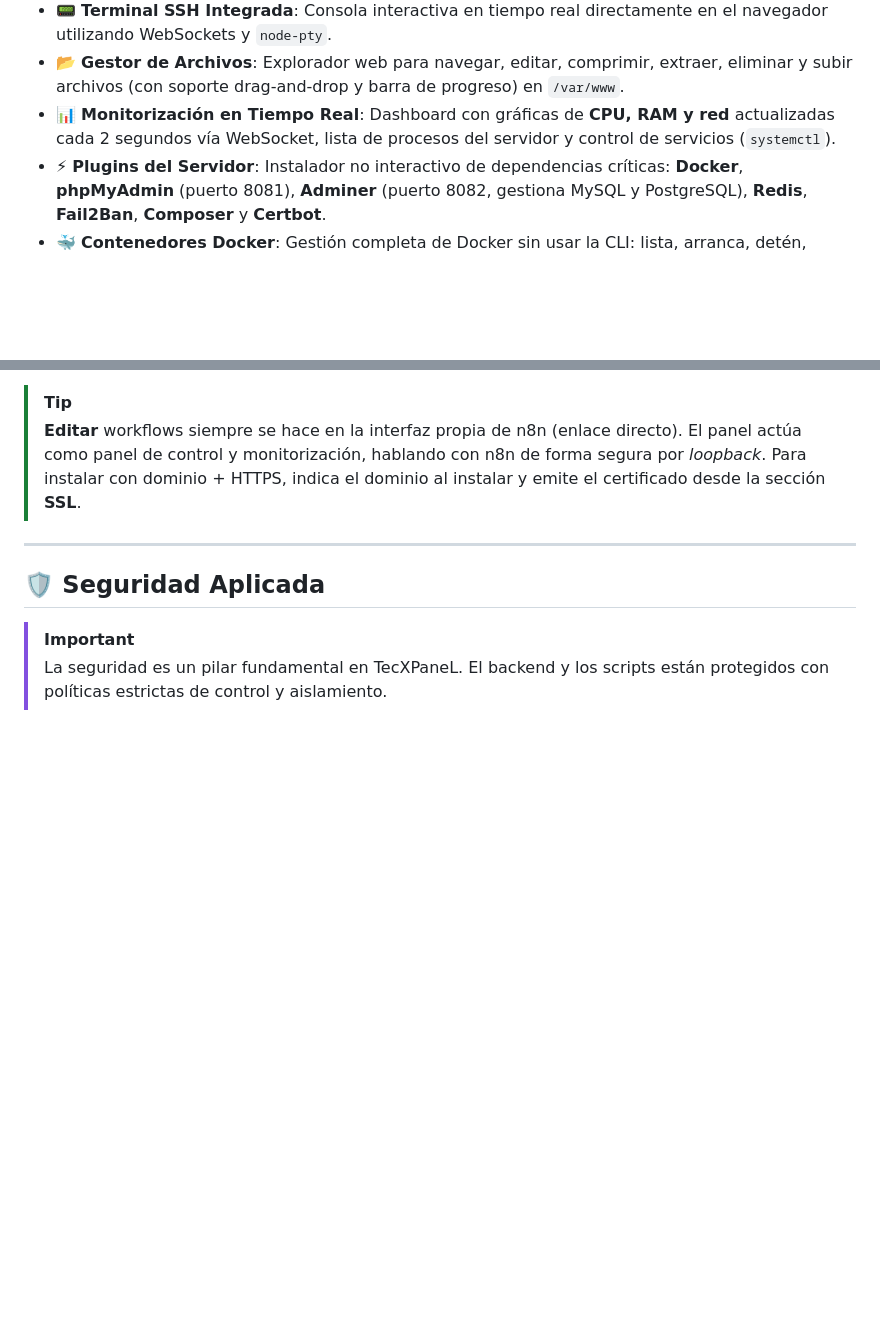
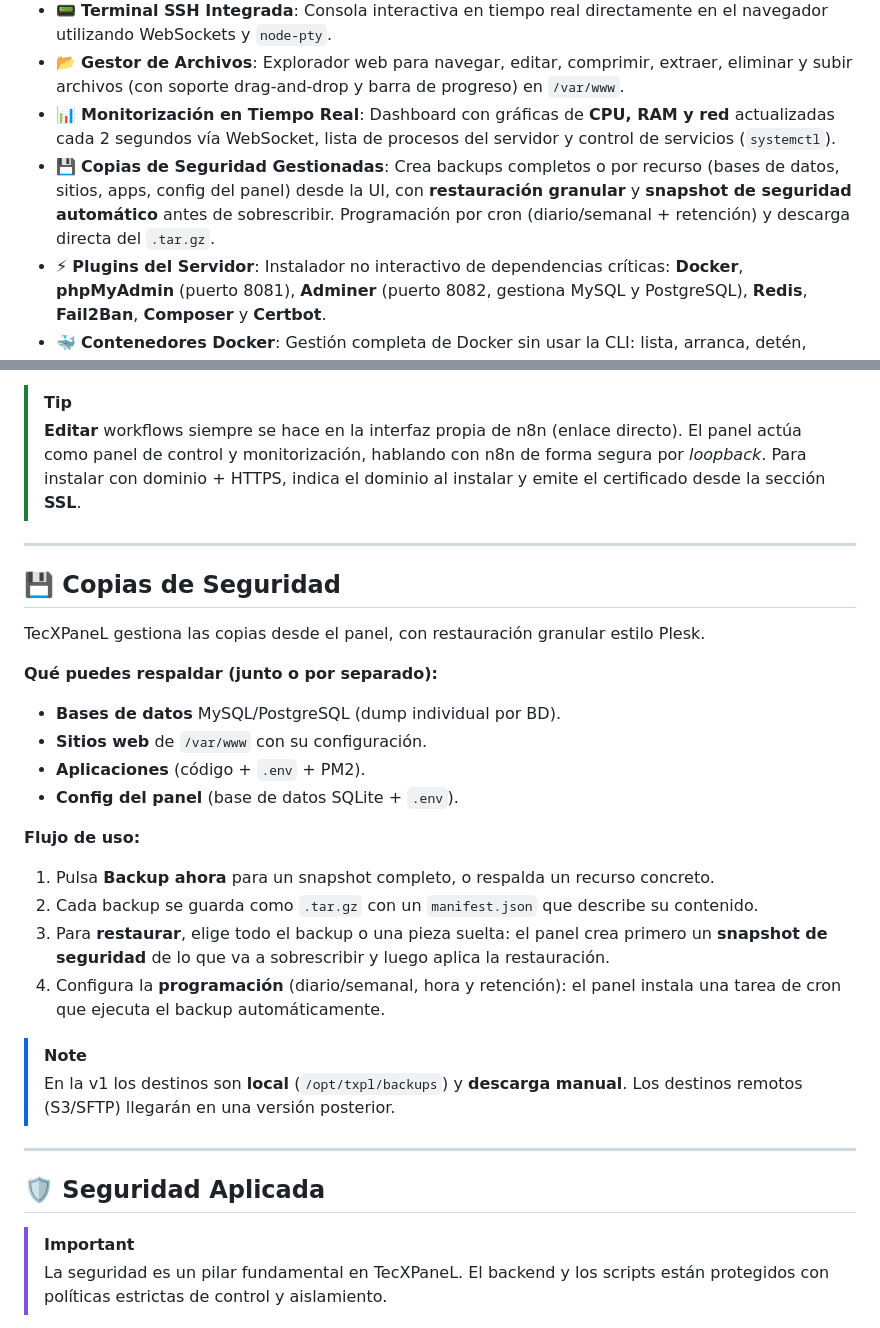
Before and after one commit to tecxion/tecxpanel, a Markdown page: README.md, 2 parts joined by grey strips. GitHub-like rendering; blank space fills up the shorter version.

Commit message:
docs(backups): documentar copias de seguridad gestionadas en README y CLAUDE

```diff
--- a/README.md
+++ b/README.md
@@ -32,6 +32,7 @@ Está desarrollado como una **SPA (Single Page Application)** modular en el fron
 - 📟 **Terminal SSH Integrada**: Consola interactiva en tiempo real directamente en el navegador utilizando WebSockets y `node-pty`.
 - 📂 **Gestor de Archivos**: Explorador web para navegar, editar, comprimir, extraer, eliminar y subir archivos (con soporte drag-and-drop y barra de progreso) en `/var/www`.
 - 📊 **Monitorización en Tiempo Real**: Dashboard con gráficas de **CPU, RAM y red** actualizadas cada 2 segundos vía WebSocket, lista de procesos del servidor y control de servicios (`systemctl`).
+- 💾 **Copias de Seguridad Gestionadas**: Crea backups completos o por recurso (bases de datos, sitios, apps, config del panel) desde la UI, con **restauración granular** y **snapshot de seguridad automático** antes de sobrescribir. Programación por cron (diario/semanal + retención) y descarga directa del `.tar.gz`.
 - ⚡ **Plugins del Servidor**: Instalador no interactivo de dependencias críticas: **Docker**, **phpMyAdmin** (puerto 8081), **Adminer** (puerto 8082, gestiona MySQL y PostgreSQL), **Redis**, **Fail2Ban**, **Composer** y **Certbot**.
 - 🐳 **Contenedores Docker**: Gestión completa de Docker sin usar la CLI: lista, arranca, detén, reinicia y elimina contenedores, y consulta sus **logs** en vivo. Crea contenedores desde una imagen del registro o **compilando un Dockerfile**, con mapeo de puertos, variables de entorno, **volúmenes persistentes** y proxy Nginx + SSL opcional por dominio. Incluye editor de **Dockerfile** y de **docker-compose** con despliegue en un clic.
 - 🔗 **Workflows (n8n)**: Integración nativa de **n8n** para automatización de flujos. Instala n8n como contenedor Docker (volumen persistente y proxy Nginx opcional) desde el propio panel, con **barra de progreso de descarga en vivo**. Conecta tu API key (cifrada en reposo) y gestiona tus workflows sin salir de TecXPaneL: lístalos, actívalos/desactívalos, consulta las ejecuciones recientes y abre el editor de n8n con un clic.
@@ -235,6 +236,29 @@ TecXPaneL integra **n8n** para que orquestes automatizaciones desde el mismo pan
 
 ---
 
+## 💾 Copias de Seguridad
+
+TecXPaneL gestiona las copias desde el panel, con restauración granular estilo Plesk.
+
+**Qué puedes respaldar (junto o por separado):**
+
+- **Bases de datos** MySQL/PostgreSQL (dump individual por BD).
+- **Sitios web** de `/var/www` con su configuración.
+- **Aplicaciones** (código + `.env` + PM2).
+- **Config del panel** (base de datos SQLite + `.env`).
+
+**Flujo de uso:**
+
+1.  Pulsa **Backup ahora** para un snapshot completo, o respalda un recurso concreto.
+2.  Cada backup se guarda como `.tar.gz` con un `manifest.json` que describe su contenido.
+3.  Para **restaurar**, elige todo el backup o una pieza suelta: el panel crea primero un **snapshot de seguridad** de lo que va a sobrescribir y luego aplica la restauración.
+4.  Configura la **programación** (diario/semanal, hora y retención): el panel instala una tarea de cron que ejecuta el backup automáticamente.
+
+> [!NOTE]
+> En la v1 los destinos son **local** (`/opt/txpl/backups`) y **descarga manual**. Los destinos remotos (S3/SFTP) llegarán en una versión posterior.
+
+---
+
 ## 🛡️ Seguridad Aplicada
 
 > [!IMPORTANT]
```
Also changed, not shown: CLAUDE.md (+3 -0 lines).
